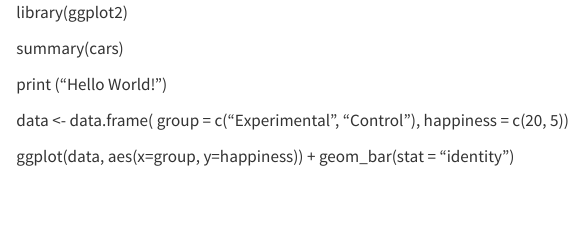
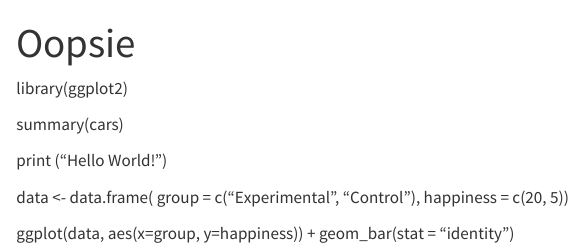
Before and after one commit to sarmien2/psych251-ps1, a Quarto document (hello.qmd): the page in a window 1100 px wide, from its top. Rendered offline with R 4.5, knitr and Pandoc in place of Quarto, with nearby package versions.

Commit message:
second title change

```diff
--- a/hello.qmd
+++ b/hello.qmd
@@ -1,3 +1,7 @@
+---
+title: "Oopsie"
+---
+
 library(ggplot2)
 
 summary(cars)
```
